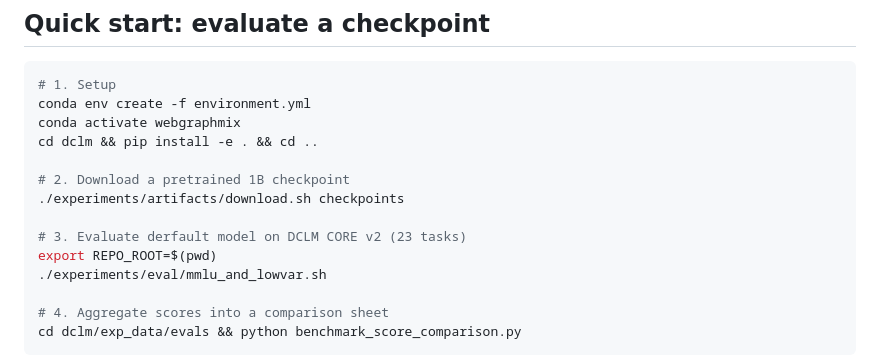
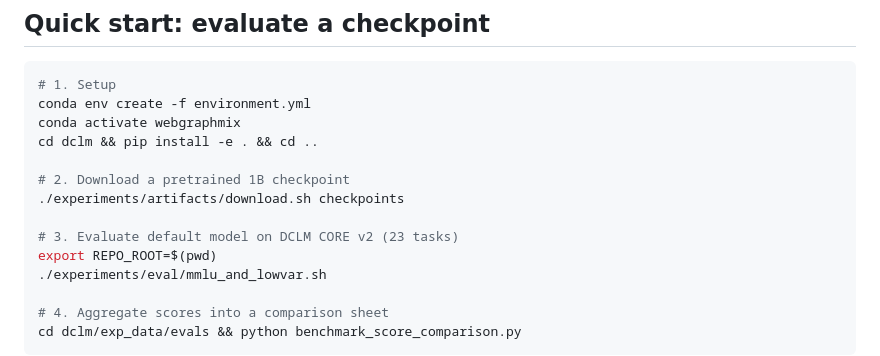
Before and after one commit to princeton-pli/WebGraphMix, a Markdown page: README.md, the part around the change. GitHub-like rendering.

Commit message:
spelling

```diff
--- a/README.md
+++ b/README.md
@@ -22,7 +22,7 @@ cd dclm && pip install -e . && cd ..
 # 2. Download a pretrained 1B checkpoint
 ./experiments/artifacts/download.sh checkpoints
 
-# 3. Evaluate derfault model on DCLM CORE v2 (23 tasks)
+# 3. Evaluate default model on DCLM CORE v2 (23 tasks)
 export REPO_ROOT=$(pwd)
 ./experiments/eval/mmlu_and_lowvar.sh
 
```
